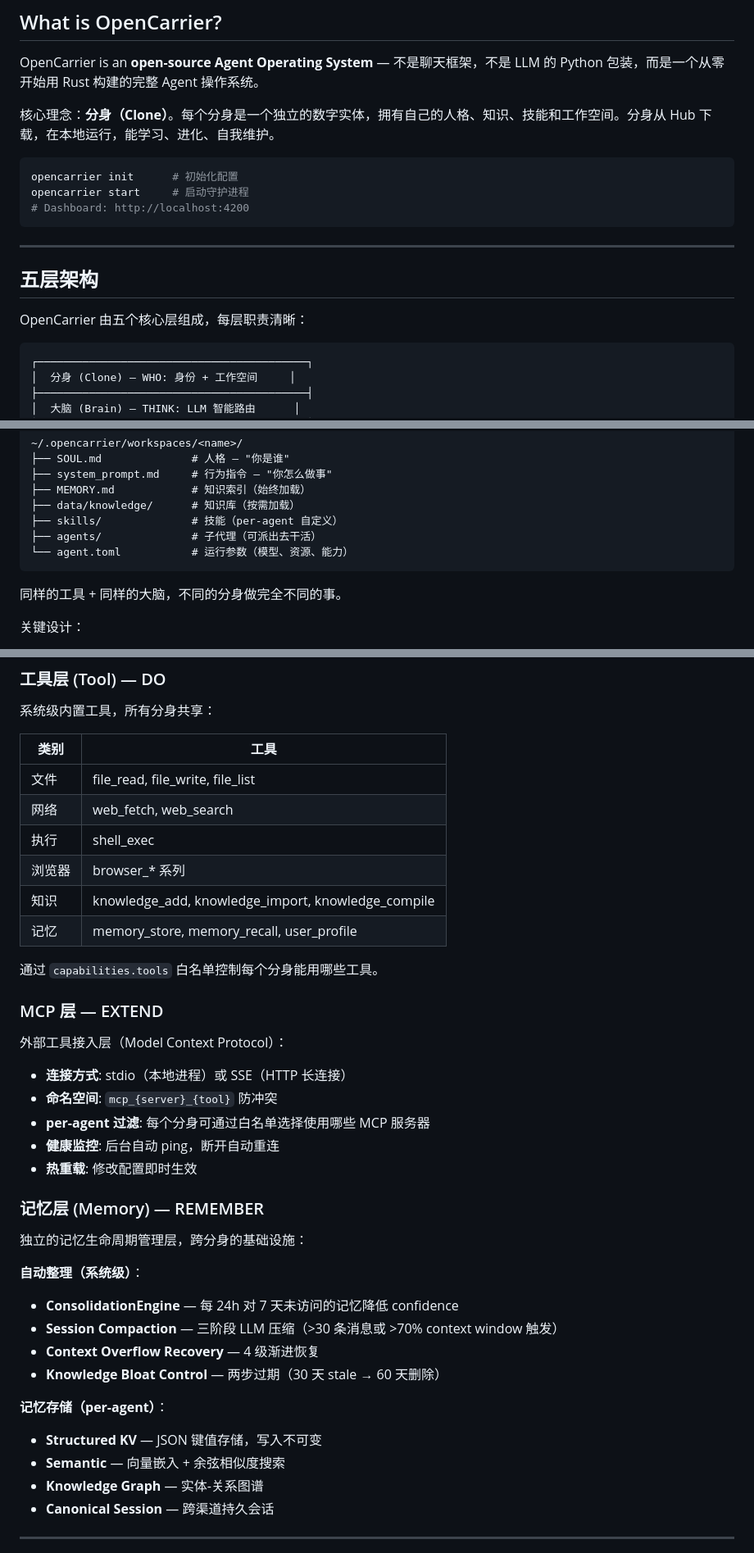
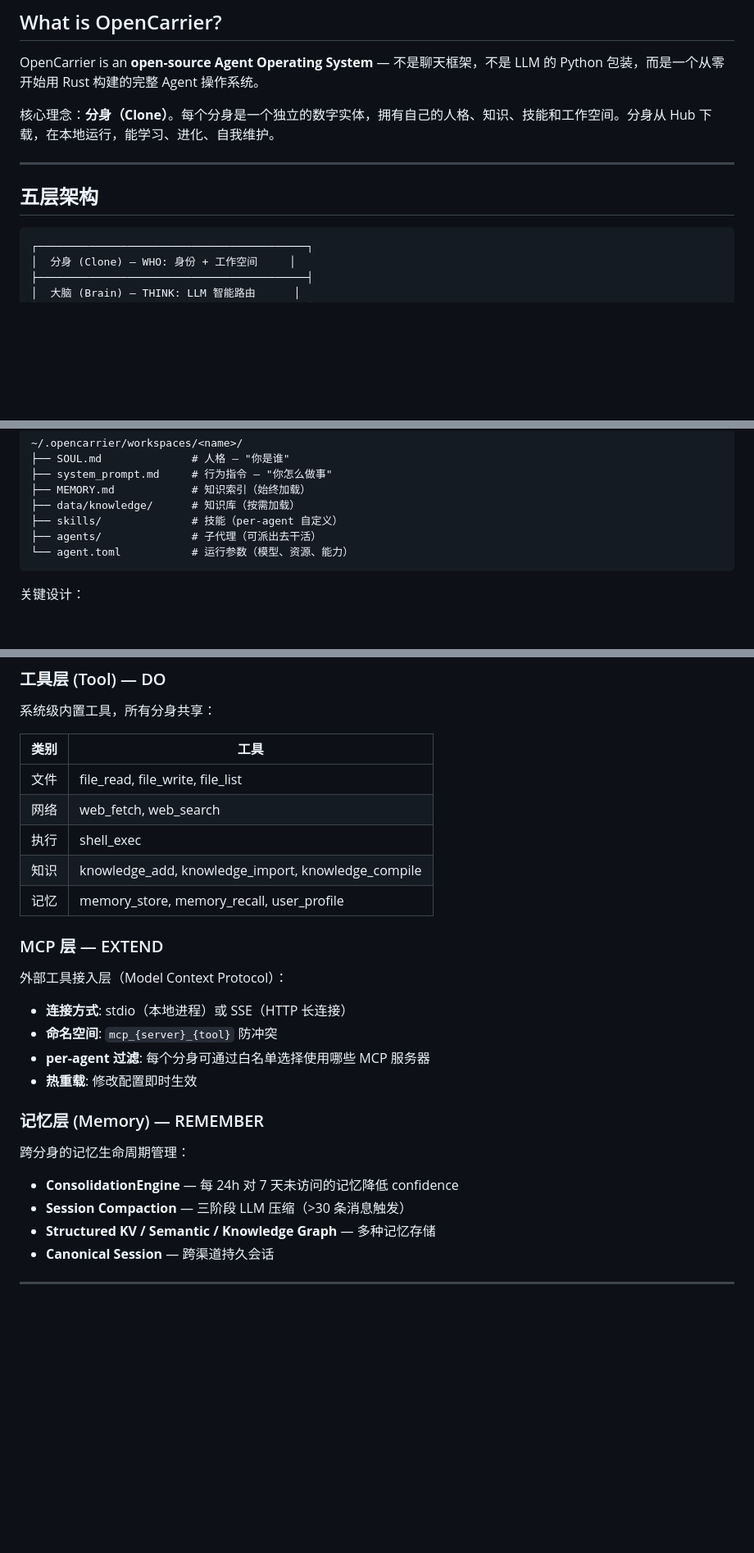
Before and after one commit to yinnho/opencarrier, a Markdown page: README.md, 3 parts joined by grey strips. Shown at 82% size. Rendered like a GitHub page; blank space fills up the shorter version.

````diff
--- a/README.md
+++ b/README.md
@@ -20,17 +102,9 @@ OpenCarrier is an **open-source Agent Operating System** — 不是聊天框架
 
 核心理念：**分身（Clone）**。每个分身是一个独立的数字实体，拥有自己的人格、知识、技能和工作空间。分身从 Hub 下载，在本地运行，能学习、进化、自我维护。
 
-```bash
-opencarrier init      # 初始化配置
-opencarrier start     # 启动守护进程
-# Dashboard: http://localhost:4200
-```
-
 ---
 
 ## 五层架构
-
-OpenCarrier 由五个核心层组成，每层职责清晰：
 
 ```
 ┌──────────────────────────────────────────┐
@@ -61,8 +135,6 @@ OpenCarrier 由五个核心层组成，每层职责清晰：
 └── agent.toml           # 运行参数（模型、资源、能力）
 ```
 
-同样的工具 + 同样的大脑，不同的分身做完全不同的事。
-
 关键设计：
 - **Workspace 即分身** — workspace 里的文件就是分身的身份
 - **动态组装** — system prompt 每次对话从文件构建，不预存
@@ -92,11 +164,8 @@ Provider (OpenAI / Anthropic / Gemini / ...)
 | 文件 | file_read, file_write, file_list |
 | 网络 | web_fetch, web_search |
 | 执行 | shell_exec |
-| 浏览器 | browser_* 系列 |
 | 知识 | knowledge_add, knowledge_import, knowledge_compile |
 | 记忆 | memory_store, memory_recall, user_profile |
-
-通过 `capabilities.tools` 白名单控制每个分身能用哪些工具。
 
 ### MCP 层 — EXTEND
 
@@ -105,23 +174,15 @@ Provider (OpenAI / Anthropic / Gemini / ...)
 - **连接方式**: stdio（本地进程）或 SSE（HTTP 长连接）
 - **命名空间**: `mcp_{server}_{tool}` 防冲突
 - **per-agent 过滤**: 每个分身可通过白名单选择使用哪些 MCP 服务器
-- **健康监控**: 后台自动 ping，断开自动重连
 - **热重载**: 修改配置即时生效
 
 ### 记忆层 (Memory) — REMEMBER
 
-独立的记忆生命周期管理层，跨分身的基础设施：
+跨分身的记忆生命周期管理：
 
-**自动整理（系统级）**：
 - **ConsolidationEngine** — 每 24h 对 7 天未访问的记忆降低 confidence
-- **Session Compaction** — 三阶段 LLM 压缩（>30 条消息或 >70% context window 触发）
-- **Context Overflow Recovery** — 4 级渐进恢复
-- **Knowledge Bloat Control** — 两步过期（30 天 stale → 60 天删除）
-
-**记忆存储（per-agent）**：
-- **Structured KV** — JSON 键值存储，写入不可变
-- **Semantic** — 向量嵌入 + 余弦相似度搜索
-- **Knowledge Graph** — 实体-关系图谱
+- **Session Compaction** — 三阶段 LLM 压缩（>30 条消息触发）
+- **Structured KV / Semantic / Knowledge Graph** — 多种记忆存储
 - **Canonical Session** — 跨渠道持久会话
 
 ---
````
Also changed, not shown: other parts of README.md (+95 -39 lines).
